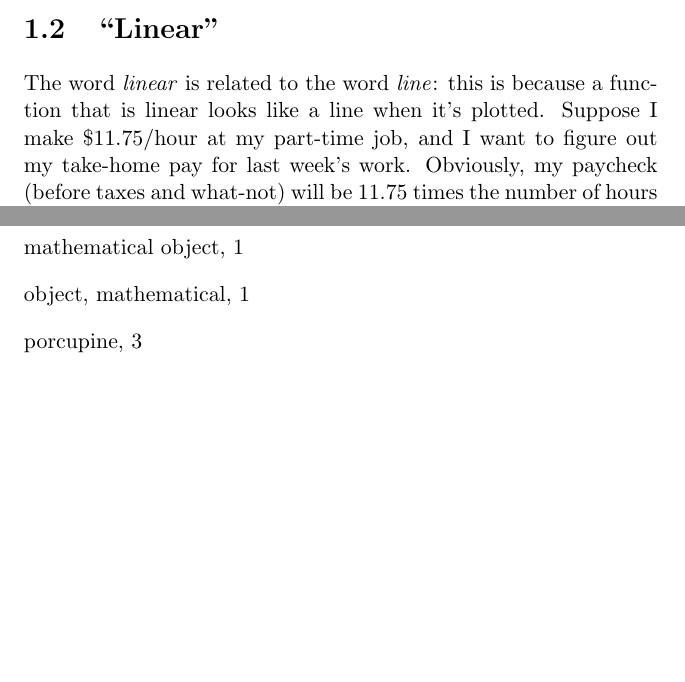
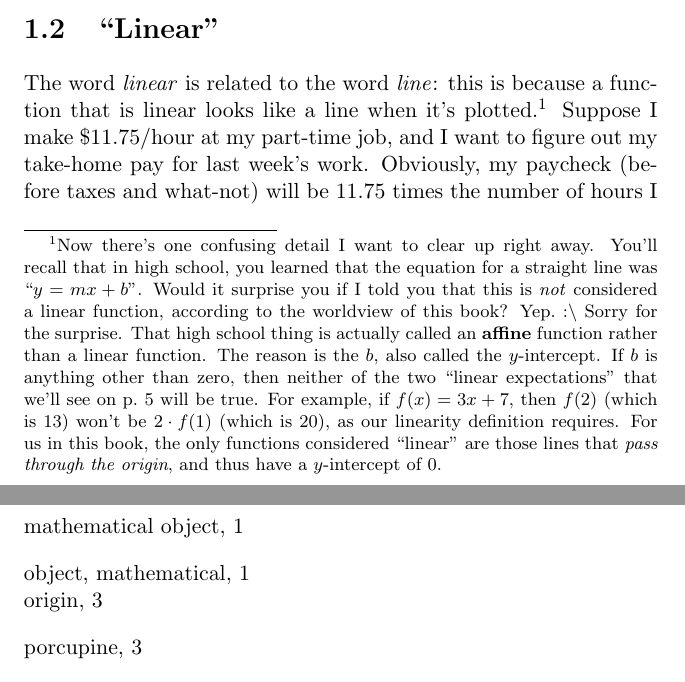
Before and after one commit to divilian/quick-steep-climb, a LaTeX book (quick.tex, which reads intro.tex): two parts of pages 7 and 11 of 11, joined at a grey line, cut so that both start at the same text, the shorter picture padded with empty space. Compiled offline with pdfLaTeX.

Commit message:
Clarify linear vs. affine.

```diff
--- a/intro.tex
+++ b/intro.tex
@@ -107,12 +107,25 @@ and we will always get vectors and matrices back. That's why they constitute
 \index{function}
 
 The word \textit{linear} is related to the word \textit{line}: this is because
-a function that is linear looks like a line when it's plotted. Suppose I make
-\$11.75/hour at my part-time job, and I want to figure out my take-home pay for
-last week's work. Obviously, my paycheck (before taxes and what-not) will be
-11.75 times the number of hours I work. The left side of
-Figure~\ref{fig:linearNLPlots} shows my hours vs.~my pay, which is, not
-surprisingly, a line.
+a function that is linear looks like a line when it's plotted.\footnote{Now
+there's one confusing detail I want to clear up right away. You'll recall that
+in high school, you learned that the equation for a straight line was
+\index{y=mx+b@$y=mx+b$} ``$y=mx+b$''. Would it surprise you if I told you that
+this is \textit{not} considered a linear function, according to the worldview
+of this book? Yep.~:\textbackslash~Sorry for the surprise. That high school
+thing is actually called an \index{affine function} \textbf{affine} function
+rather than a linear function. The reason is the $b$, also called the
+\index{y-intercept@$y$-intercept} $y$-intercept. If $b$ is anything other than
+zero, then neither of the two ``linear expectations'' that we'll see on
+p.~\pageref{linearExpectations} will be true. For example, if $f(x)=3x+7$, then
+$f(2)$ (which is 13) won't be $2\cdot f(1)$ (which is 20), as our linearity
+definition requires. For us in this book, the only functions considered
+``linear'' are those lines that \index{origin} \textit{pass through the
+origin}, and thus have a $y$-intercept of 0.} Suppose I make \$11.75/hour at my
+part-time job, and I want to figure out my take-home pay for last week's work.
+Obviously, my paycheck (before taxes and what-not) will be 11.75 times the
+number of hours I work. The left side of Figure~\ref{fig:linearNLPlots} shows
+my hours vs.~my pay, which is, not surprisingly, a line.
 
 \begin{figure}[ht]
 \centering
```
Also changed, not shown: intro.tex (3 more changed lines).
